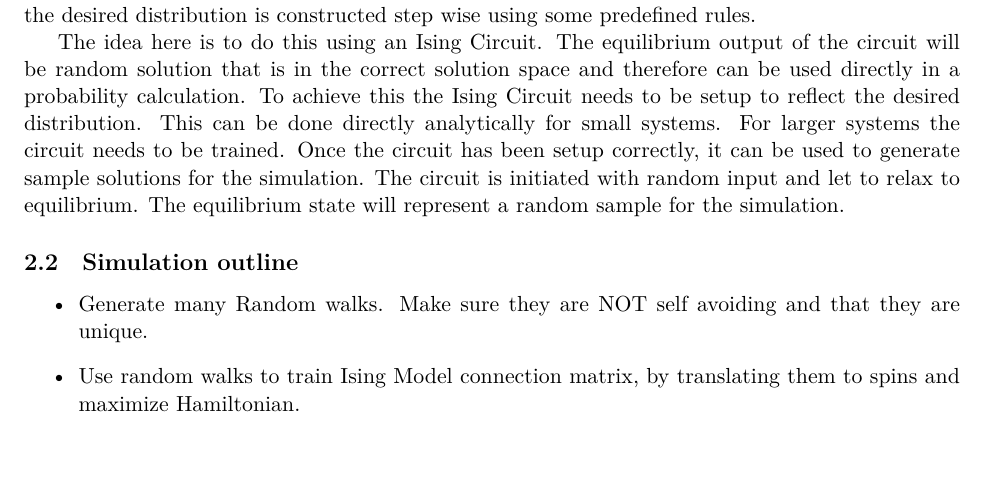
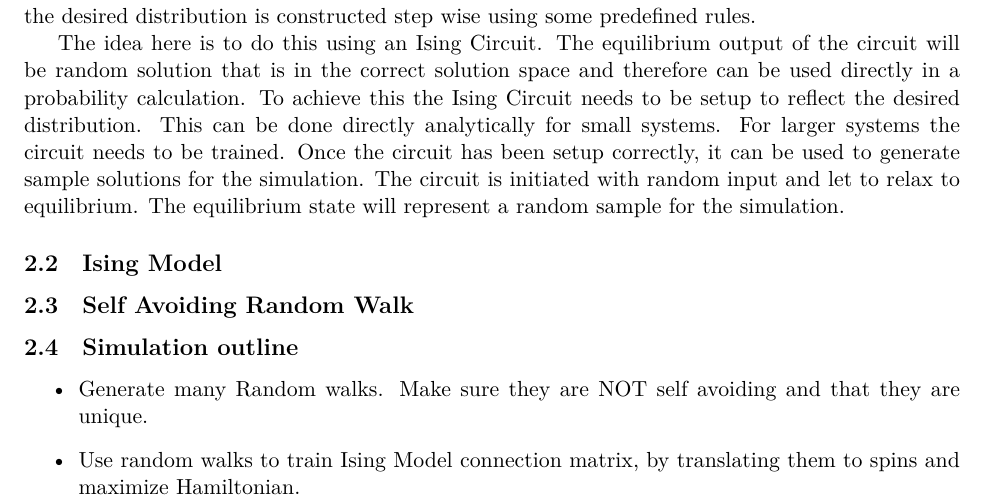
Before and after one commit to gsterner/ising-comp-docs, a LaTeX document (library/whitepaper.tex): part of page 2 of 3, cut so that both start at the same text, the shorter picture padded with empty space. Compiled offline with XeLaTeX.

Commit message:
Add sectioons for physics models

```diff
--- a/library/whitepaper.tex
+++ b/library/whitepaper.tex
@@ -38,7 +38,8 @@ For the sake of completeness, one should mention that the part of the simulation
 The idea is do a Monte Carlo simulation to solve some real problem using an Ising Circuit. Monte Carlo simulations are often used in cases where the probability distribution of the solution space is not known. One class of such methods are called Markov Chain Monte Carlo simulations. Where the desired distribution is constructed step wise using some predefined rules.
 
 The idea here is to do this using an Ising Circuit. The equilibrium output of the circuit will be random solution that is in the correct solution space and therefore can be used directly in a probability calculation. To achieve this the Ising Circuit needs to be setup to reflect the desired distribution. This can be done directly analytically for small systems. For larger systems the circuit needs to be trained. Once the circuit has been setup correctly, it can be used to generate sample solutions for the simulation. The circuit is initiated with random input and let to relax to equilibrium. The equilibrium state will represent a random sample for the simulation.
-
+\subsection{Ising Model}
+\subsection{Self Avoiding Random Walk}
 \subsection{Simulation outline}
 \begin{itemize}
 \item Generate many Random walks. Make sure they are NOT self avoiding and that they are unique.
```
